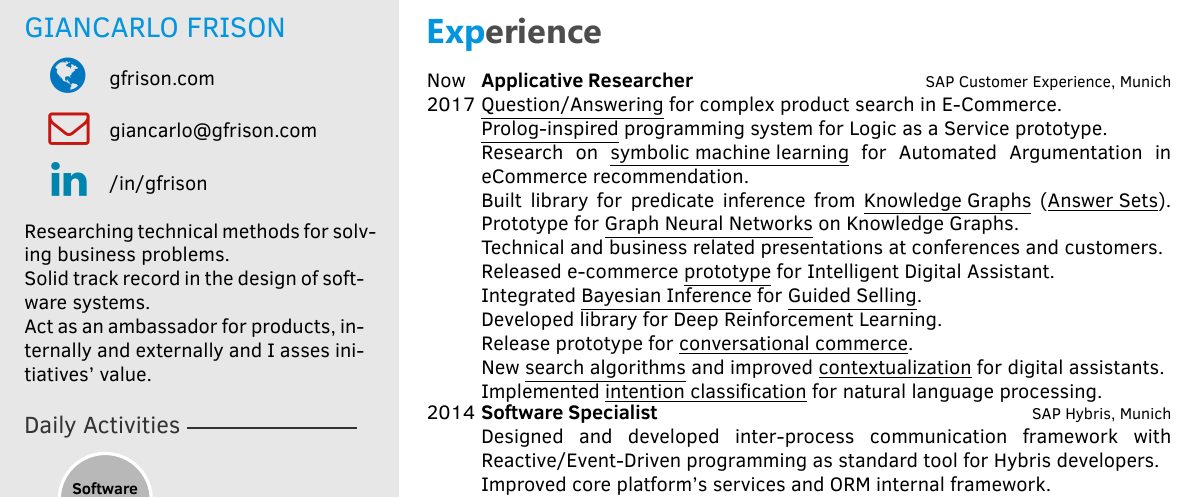
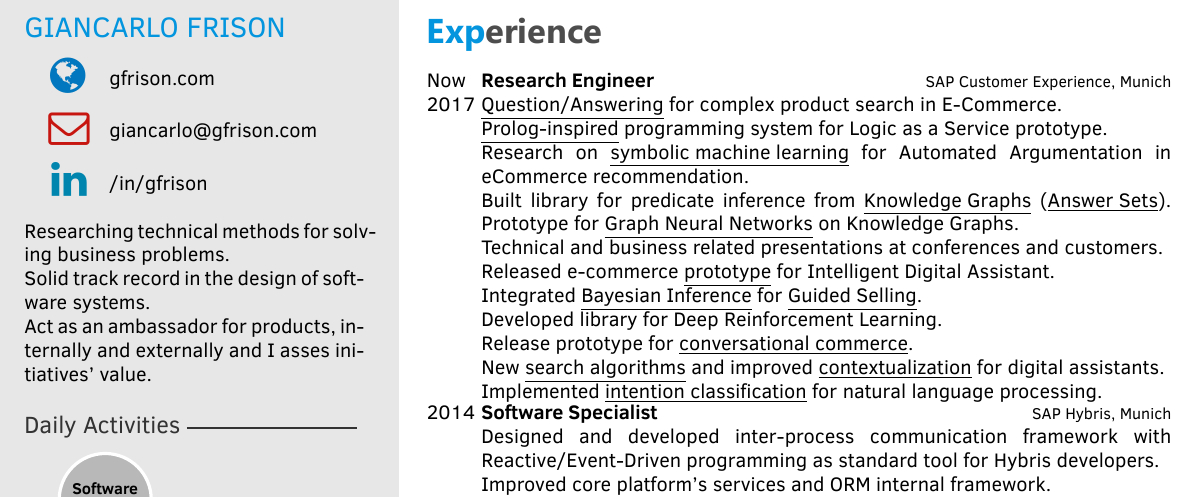
Before and after one commit to gfrison/cv2, a LaTeX CV (cv.tex): part of the page, cut so that both start at the same text. The pictures show the PDF file cv.pdf that the author committed with the source.

Commit message:
No time to commit.. My people need me!

```diff
--- a/cv.tex
+++ b/cv.tex
@@ -84,8 +84,8 @@ ITIS of Bassano del Grappa\\
 \twentyitem
     	{Now}
 		{2017}
-        {Applicative Researcher}
-        {\href{https://cxlabs.sap.com/}{SAP Customer Experience,  Munich}}
+        {Research Engineer}
+        {\href{https://www.sap.com}{SAP Customer Experience,  Munich}}
         {}
         {
         \href{https://blogs.sap.com/2022/07/14/question-answering-in-ecommerce-search/}{\underline{Question/Answering}} for complex product search in E-Commerce.\\
```
Also changed, not shown: cv.pdf, 1 other file.
